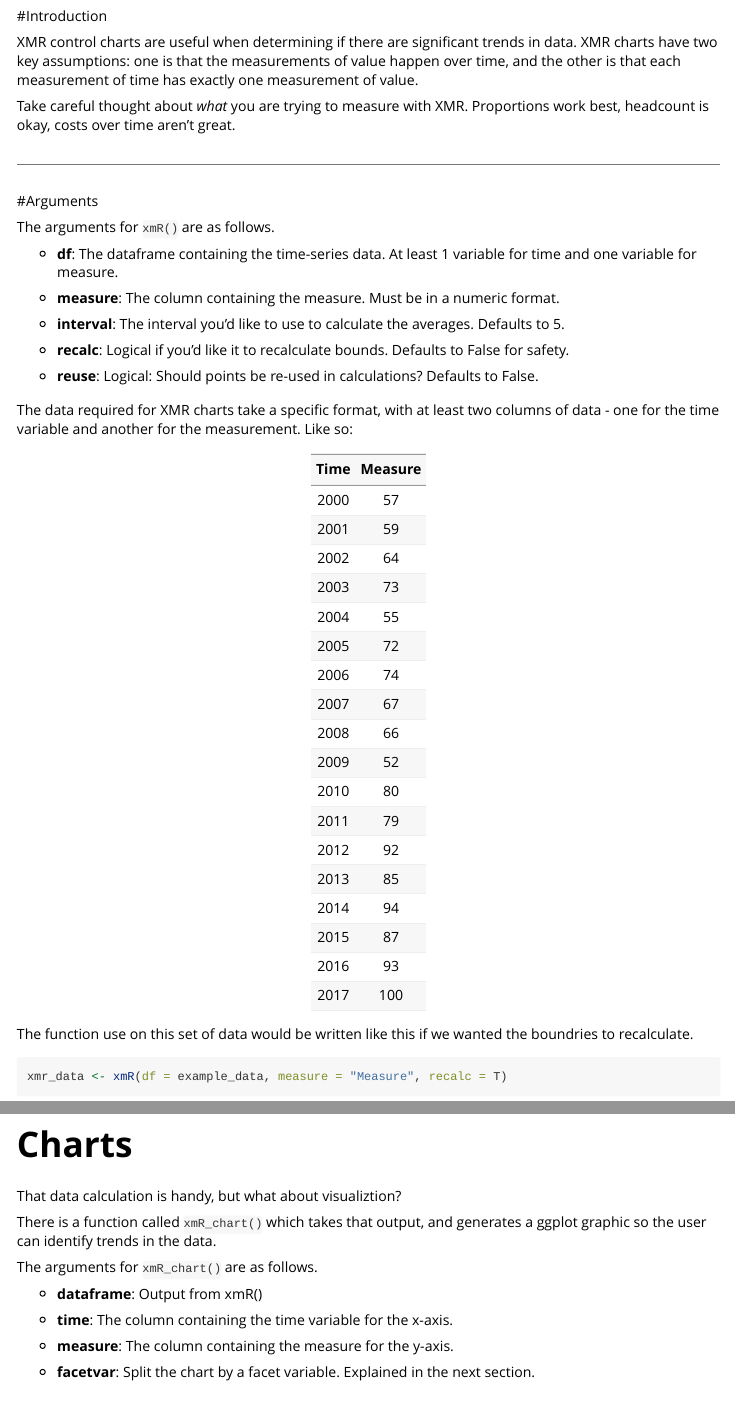
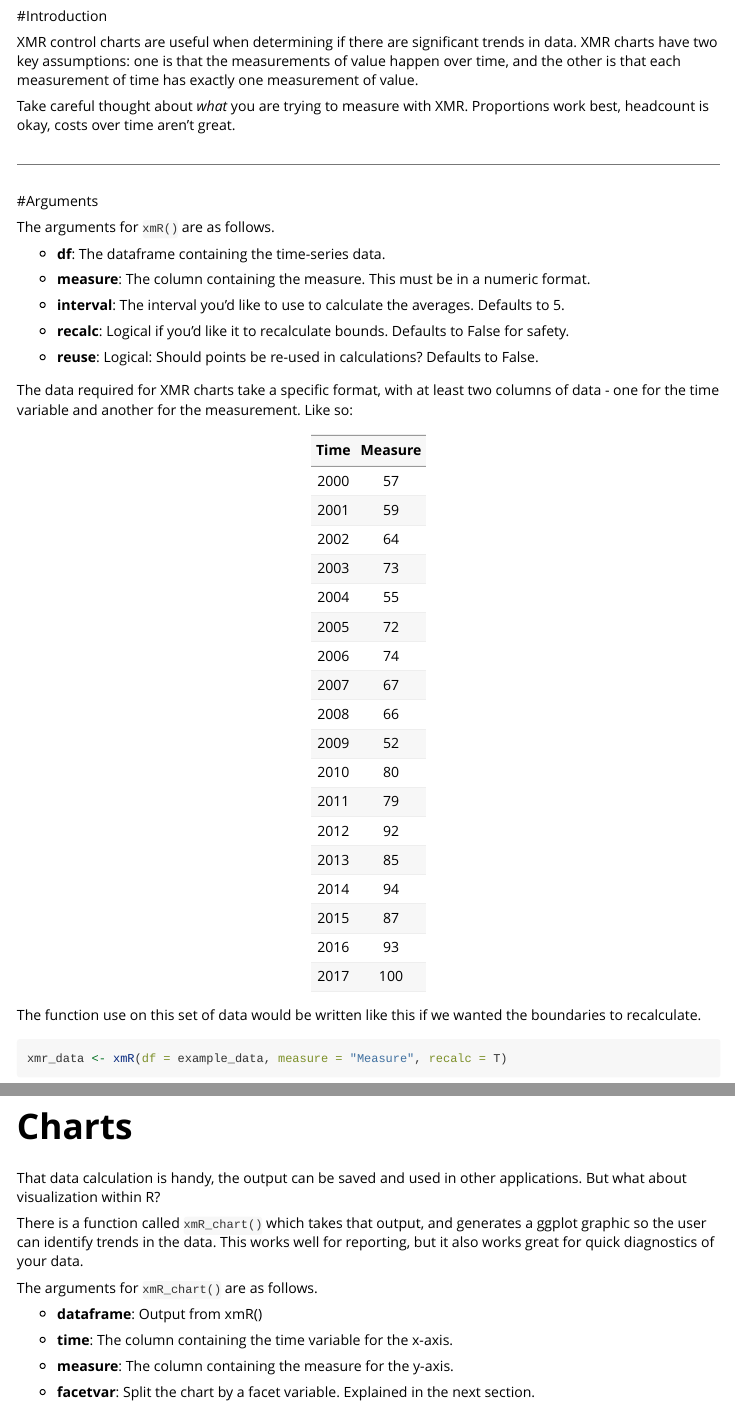
Before and after one commit to Zanidean/sRa, an R Markdown document (vignettes/xmR.Rmd): the page in a window 1100 px wide, from 190 px down, and a second part further down, joined at a grey line. Rendered offline with R 4.5, knitr and Pandoc, with nearby package versions; some code elsewhere in the file could not run offline.

Commit message:
spellcheck on vingette

````diff
--- a/vignettes/xmR.Rmd
+++ b/vignettes/xmR.Rmd
@@ -22,9 +22,9 @@ Take careful thought about *what* you are trying to measure with XMR. Proportion
 
 The arguments for `xmR()` are as follows.
 
-- **df**: The dataframe containing the time-series data. At least 1 variable for time and one variable for measure.
+- **df**: The dataframe containing the time-series data.
 
-- **measure**: The column containing the measure. Must be in a numeric format.
+- **measure**: The column containing the measure. This must be in a numeric format.
 
 - **interval**: The interval you'd like to use to calculate the averages. Defaults to 5.
 
@@ -46,7 +46,7 @@ example_data <- data.frame(Time, Measure)
 knitr::kable(example_data, format = "markdown", align = 'c')
 ```
 
-The function use on this set of data would be written like this if we wanted the boundries to recalculate.
+The function use on this set of data would be written like this if we wanted the boundaries to recalculate.
 
 ```{r, message=FALSE, eval = F}
 xmr_data <- xmR(df = example_data, measure = "Measure", recalc = T)
@@ -66,9 +66,9 @@ knitr::kable(xmr_data, format = "markdown", align = 'c')
 
 # Charts
 
-That data calculation is handy, but what about visualiztion?
+That data calculation is handy, the output can be saved and used in other applications. But what about visualization within R?
 
-There is a function called `xmR_chart()` which takes that output, and generates a ggplot graphic so the user can identify trends in the data.
+There is a function called `xmR_chart()` which takes that output, and generates a ggplot graphic so the user can identify trends in the data. This works well for reporting, but it also works great for quick diagnostics of your data.
 
 The arguments for `xmR_chart()` are as follows.
 
````
Also changed, not shown: vignettes/xmR.Rmd (4 more changed lines).
